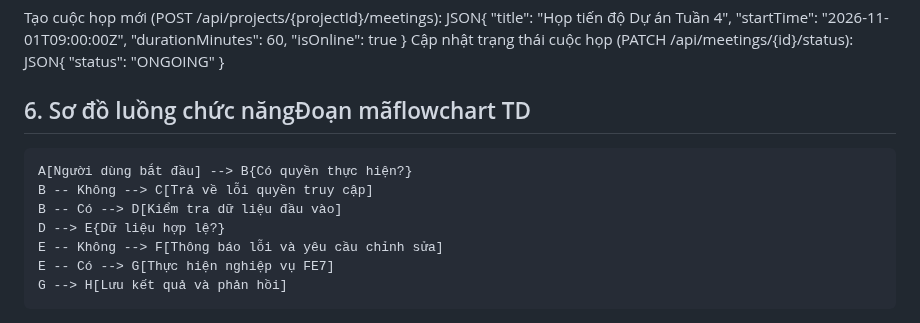
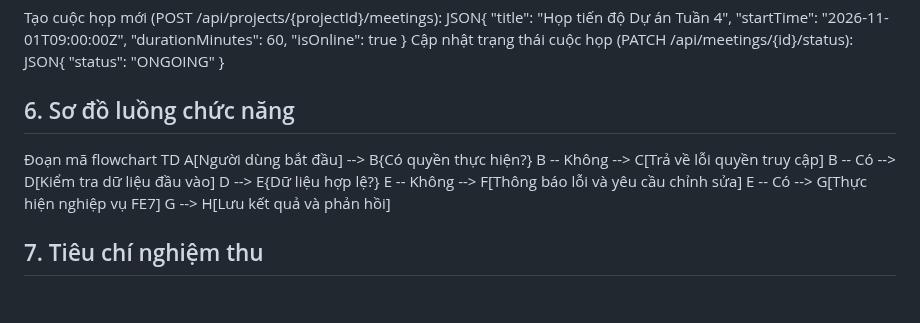
Before and after one commit to nguyenminhthien140906-dot/CNPM, a Markdown page: docs/FE07-communication-meetings.md, the part around the change. GitHub-like rendering; blank space fills up the shorter version.

```diff
--- a/docs/FE07-communication-meetings.md
+++ b/docs/FE07-communication-meetings.md
@@ -33,7 +33,9 @@ Cập nhật trạng thái cuộc họp (PATCH /api/meetings/{id}/status):
 JSON{
   "status": "ONGOING"
 }
-## 6. Sơ đồ luồng chức năngĐoạn mãflowchart TD
+## 6. Sơ đồ luồng chức năng
+Đoạn mã
+flowchart TD
     A[Người dùng bắt đầu] --> B{Có quyền thực hiện?}
     B -- Không --> C[Trả về lỗi quyền truy cập]
     B -- Có --> D[Kiểm tra dữ liệu đầu vào]
```
